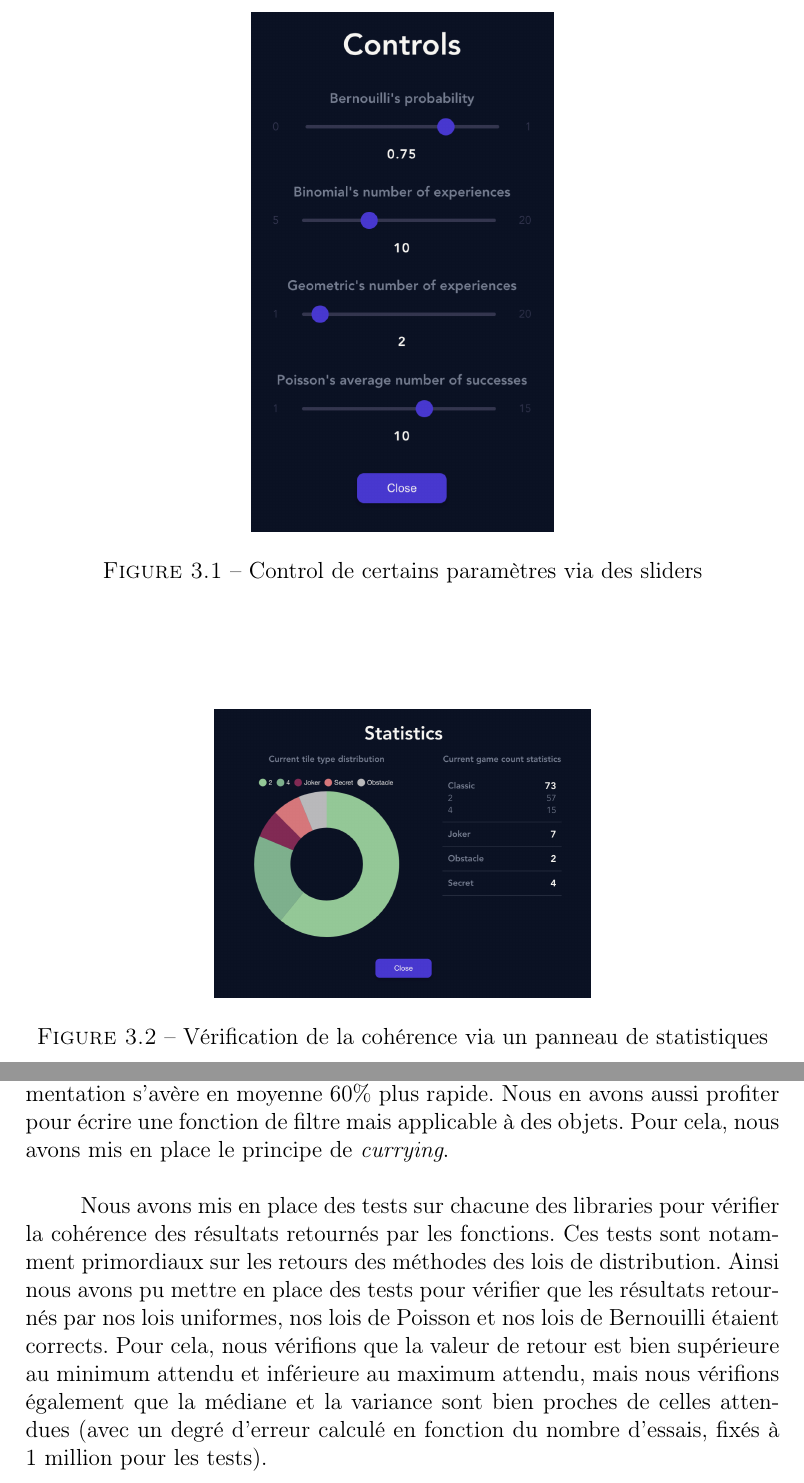
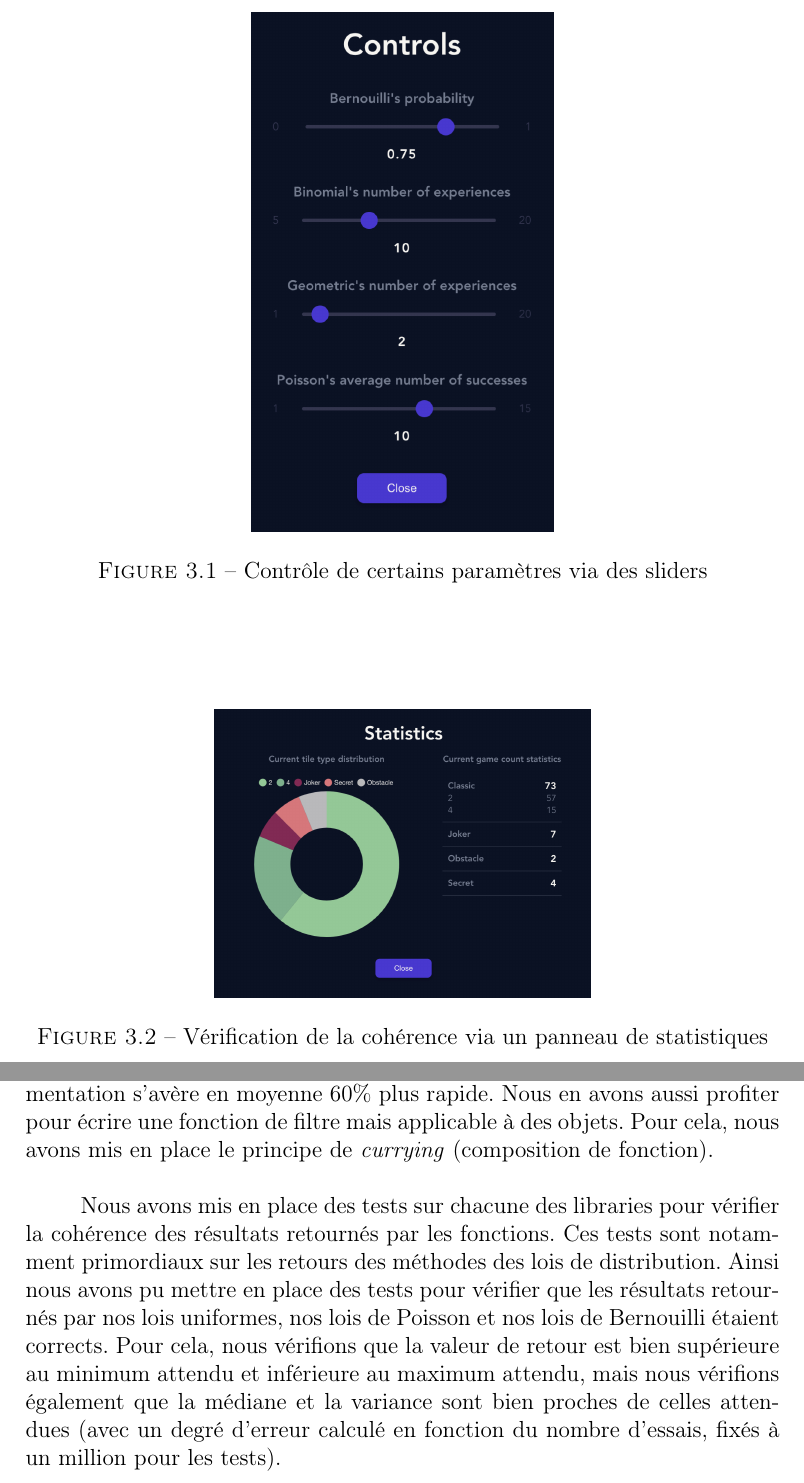
Before and after one commit to vscav/2048, a LaTeX document (misc/report/fr/post-mortem-fr.tex): two parts of pages 11 and 13 of 14, joined at a grey line, cut so that both start at the same text. Compiled offline with pdfLaTeX.

Commit message:
Update post-mortem

```diff
--- a/misc/report/fr/post-mortem-fr.tex
+++ b/misc/report/fr/post-mortem-fr.tex
@@ -204,7 +204,7 @@ de pouvoir s'assurer que cela correspond bien aux probabilités promises.
 \begin{figure}[!t]
 \centering
 \includegraphics[width=0.4\textwidth]{../images/2048-revisited-version-controls.jpg}
-\caption{Control de certains paramètres via des sliders}
+\caption{Contrôle de certains paramètres via des sliders}
 \label{Controls}
 \end{figure}
 
@@ -261,7 +261,7 @@ simplement possible. Cette fonction a été implémentée de manière génériqu
 (couramment en jeu ou celles déjà jouées) peuvent potentiellement atteindre des tailles importantes. Pour optimiser les recherches,
 nous avons décidé de réinterpréter la fonction de filtre (\textit{Array.filter()}) sur tableaux de \textit{JavaScript}.
 Après quelques tests, notre implémentation s'avère en moyenne 60\% plus rapide. Nous en avons aussi profiter pour écrire une fonction
-de filtre mais applicable à des objets. Pour cela, nous avons mis en place le principe de \textit{currying}.
+de filtre mais applicable à des objets. Pour cela, nous avons mis en place le principe de \textit{currying} (composition de fonction).
 
 \vspace{0.5cm}
 
@@ -269,7 +269,7 @@ de filtre mais applicable à des objets. Pour cela, nous avons mis en place le p
 Ces tests sont notamment primordiaux sur les retours des méthodes des lois de distribution. Ainsi nous avons pu mettre en place des tests pour
 vérifier que les résultats retournés par nos lois uniformes, nos lois de Poisson et nos lois de Bernouilli étaient corrects. Pour cela, nous
 vérifions que la valeur de retour est bien supérieure au minimum attendu et inférieure au maximum attendu, mais nous vérifions également que la
-médiane et la variance sont bien proches de celles attendues (avec un degré d'erreur calculé en fonction du nombre d'essais, fixés à 1 million pour les tests).
+médiane et la variance sont bien proches de celles attendues (avec un degré d'erreur calculé en fonction du nombre d'essais, fixés à un million pour les tests).
 
 \chapter{Conclusion}
 
```
Also changed, not shown: misc/report/fr/post-mortem-fr.pdf.
